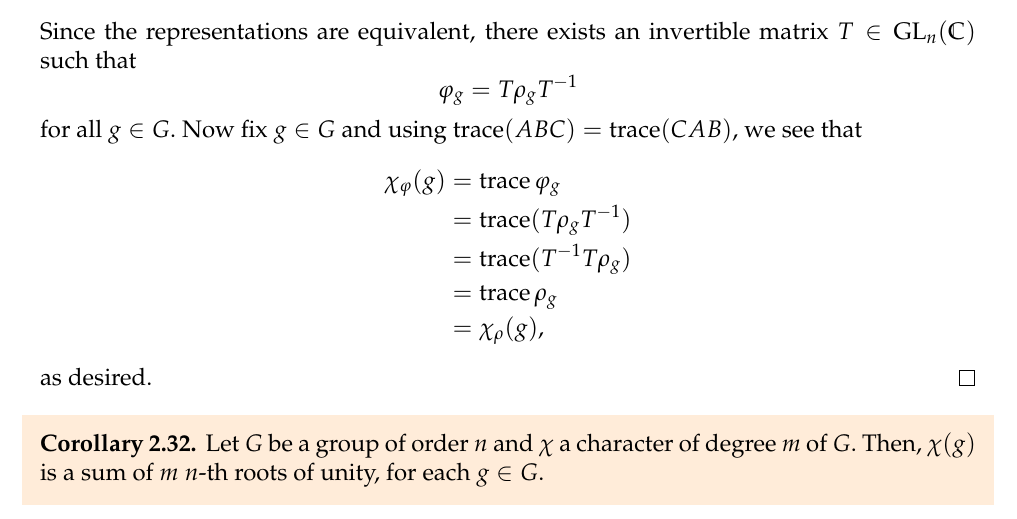
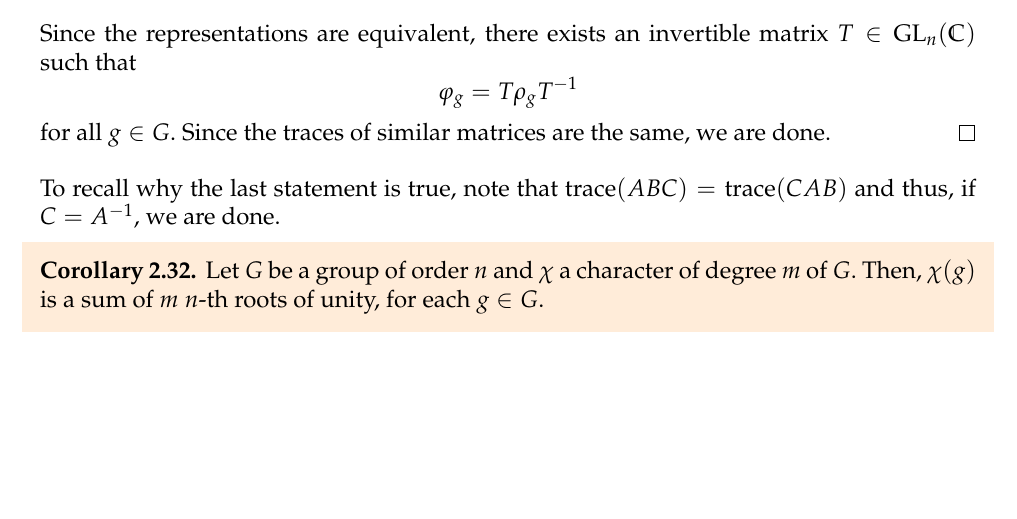
Before and after one commit to aryamanmaithani/math, a LaTeX document (rep-theory/Notes.tex, which reads rep-theory/sections/sec02.tex): part of page 65 of 157, cut so that both start at the same text, the shorter picture padded with empty space. Compiled offline with pdfLaTeX.

Commit message:
fixed typos

```diff
--- a/rep-theory/sections/sec02.tex
+++ b/rep-theory/sections/sec02.tex
@@ -526,16 +526,10 @@ If $\varphi : G \to \GL_n(\mathbb{C})$ is a representation given by $\varphi_g =
 	\begin{equation*}
 		\varphi_g = T\rho_gT^{-1}
 	\end{equation*}
-	for all $g \in G.$ Now fix $g \in G$ and using $\trace(ABC) = \trace(CAB),$ we see that
-	\begin{align*}
-		\chi_\varphi(g) &= \trace \varphi_g\\
-		&= \trace (T\rho_gT^{-1})\\
-		&= \trace (T^{-1}T\rho_g)\\
-		&= \trace \rho_g\\
-		&= \chi_\rho (g),
-	\end{align*}
-	as desired.
+	for all $g \in G.$ Since the traces of similar matrices are the same, we are done.
 \end{proof}
+
+To recall why the last statement is true, note that $\trace(ABC) = \trace(CAB)$ and thus, if $C = A^{-1}$, we are done.
 
 \begin{cor} \label{cor:chargrouprootsunity}
 	Let $G$ be a group of order $n$ and $\chi$ a character of degree $m$ of $G.$ Then, $\chi(g)$ is a sum of $m$ $n$-th roots of unity, for each $g \in G.$
```
Also changed, not shown: rep-theory/sections/sec00.tex (+1 -1 lines), rep-theory/sections/sec01.tex (+2 -1 lines), rep-theory/Notes.pdf, rep-theory/sections/sec02.tex (2 more changed lines).
